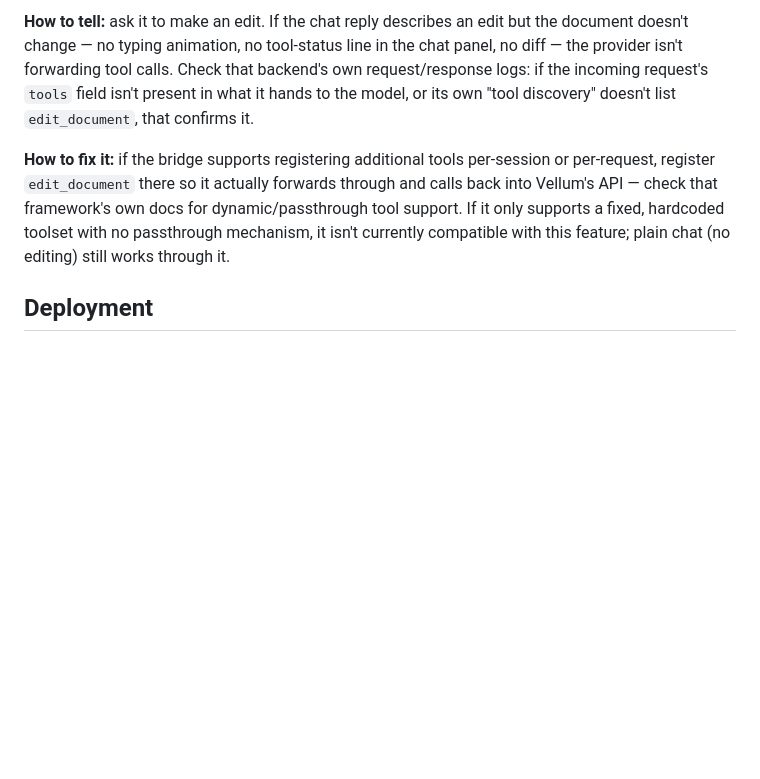
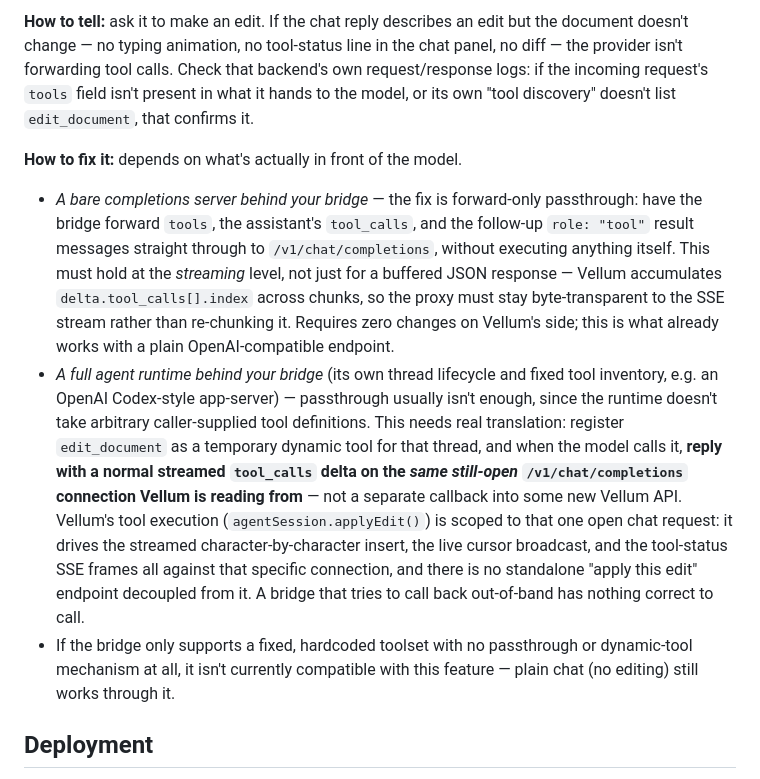
Before and after one commit to commrelayunit/vellum, a Markdown page: README.md, the part around the change. GitHub-like rendering; blank space fills up the shorter version.

Commit message:
docs: sharpen agent-editing compatibility guidance with a validated fix path
Refines the passthrough vs. agent-runtime-adapter distinction after
working through it with the reporting user's own bridge maintainer.
Rules out one of their two proposed adapter shapes outright rather than
presenting both as equally valid: a translation adapter must reply with
a tool_calls delta on the SAME still-open chat-completions connection
Vellum is reading from, not call back into a separate Vellum API -
agentSession.applyEdit() is scoped to that one open request (streamed
insert, live cursor broadcast, tool-status SSE frames all target that
specific connection), and there is no standalone edit endpoint for an
out-of-band callback to hit.

Co-Authored-By: Claude Sonnet 5 <noreply@anthropic.com>

```diff
--- a/README.md
+++ b/README.md
@@ -128,7 +128,11 @@ Agent document editing (above) works by sending a standard OpenAI-style `tools`
 
 **How to tell:** ask it to make an edit. If the chat reply describes an edit but the document doesn't change — no typing animation, no tool-status line in the chat panel, no diff — the provider isn't forwarding tool calls. Check that backend's own request/response logs: if the incoming request's `tools` field isn't present in what it hands to the model, or its own "tool discovery" doesn't list `edit_document`, that confirms it.
 
-**How to fix it:** if the bridge supports registering additional tools per-session or per-request, register `edit_document` there so it actually forwards through and calls back into Vellum's API — check that framework's own docs for dynamic/passthrough tool support. If it only supports a fixed, hardcoded toolset with no passthrough mechanism, it isn't currently compatible with this feature; plain chat (no editing) still works through it.
+**How to fix it:** depends on what's actually in front of the model.
+
+- *A bare completions server behind your bridge* — the fix is forward-only passthrough: have the bridge forward `tools`, the assistant's `tool_calls`, and the follow-up `role: "tool"` result messages straight through to `/v1/chat/completions`, without executing anything itself. This must hold at the *streaming* level, not just for a buffered JSON response — Vellum accumulates `delta.tool_calls[].index` across chunks, so the proxy must stay byte-transparent to the SSE stream rather than re-chunking it. Requires zero changes on Vellum's side; this is what already works with a plain OpenAI-compatible endpoint.
+- *A full agent runtime behind your bridge* (its own thread lifecycle and fixed tool inventory, e.g. an OpenAI Codex-style app-server) — passthrough usually isn't enough, since the runtime doesn't take arbitrary caller-supplied tool definitions. This needs real translation: register `edit_document` as a temporary dynamic tool for that thread, and when the model calls it, **reply with a normal streamed `tool_calls` delta on the *same still-open* `/v1/chat/completions` connection Vellum is reading from** — not a separate callback into some new Vellum API. Vellum's tool execution (`agentSession.applyEdit()`) is scoped to that one open chat request: it drives the streamed character-by-character insert, the live cursor broadcast, and the tool-status SSE frames all against that specific connection, and there is no standalone "apply this edit" endpoint decoupled from it. A bridge that tries to call back out-of-band has nothing correct to call.
+- If the bridge only supports a fixed, hardcoded toolset with no passthrough or dynamic-tool mechanism at all, it isn't currently compatible with this feature — plain chat (no editing) still works through it.
 
 ## Deployment
 
```
